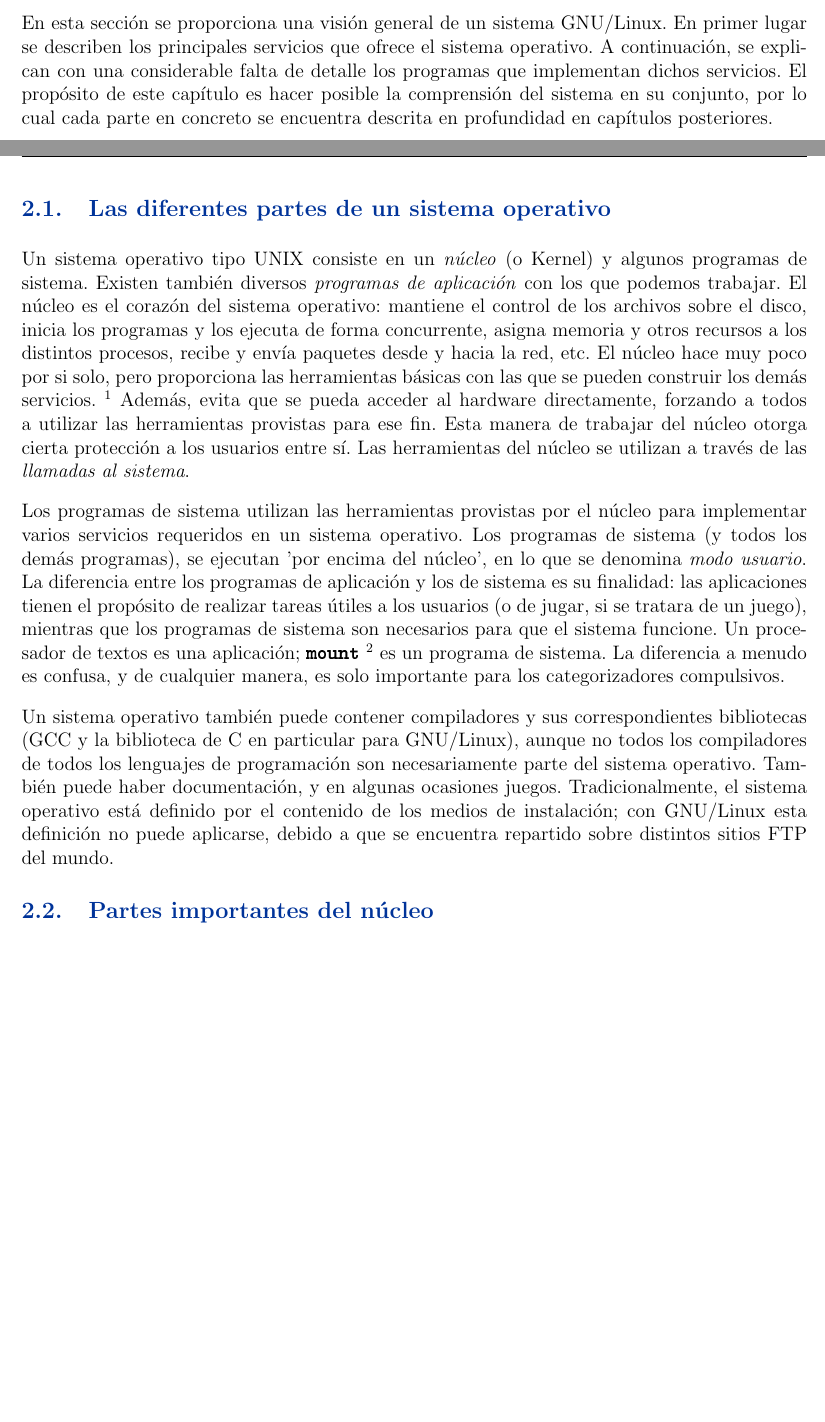
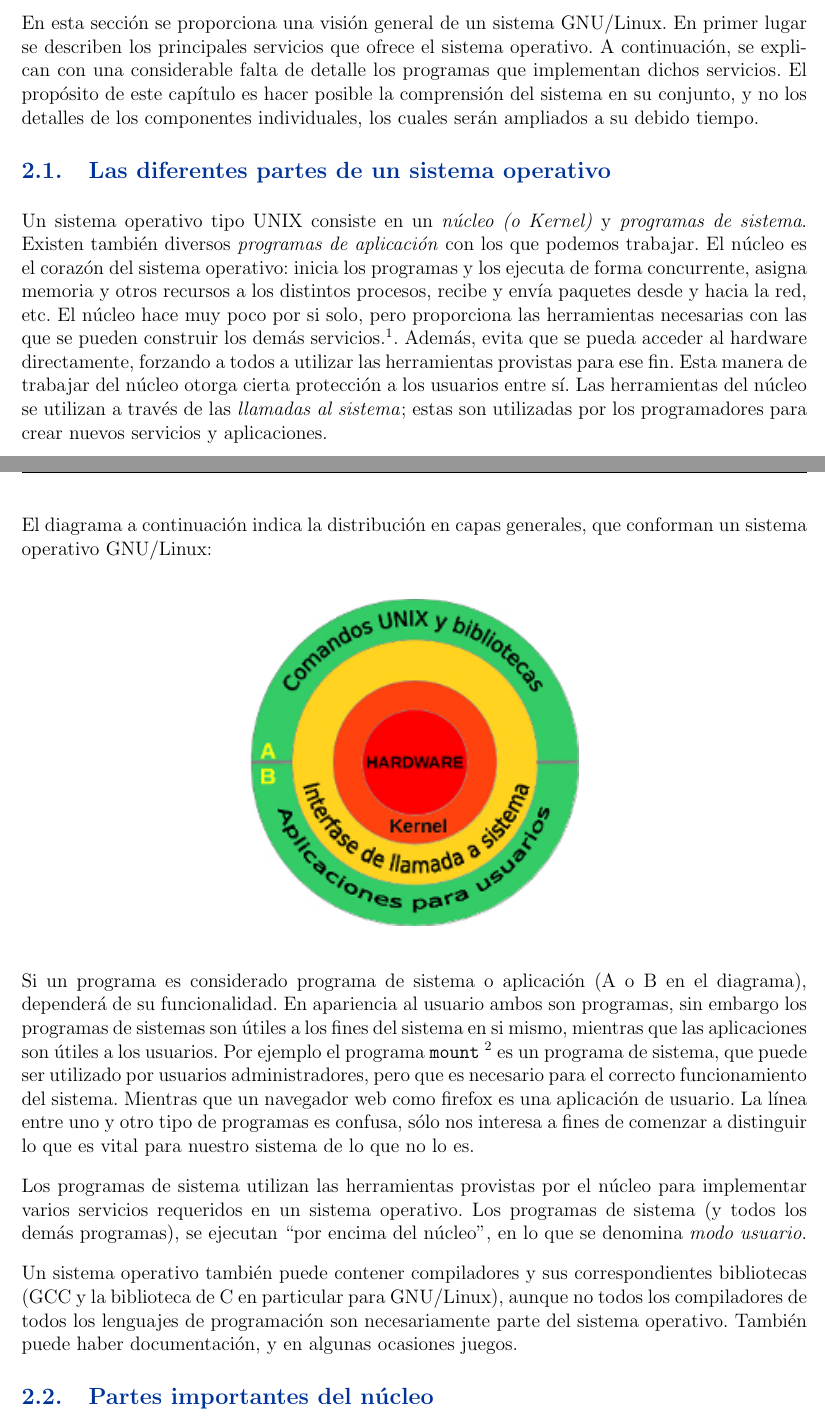
Before and after one commit to zrafa/gasl-ac, a LaTeX document (apunte-introd-a-la-admin-y-estruc-de-linux.tex): two parts of pages 2 and 3 of 9, joined at a grey line, cut so that both start at the same text, the shorter picture padded with empty space. Compiled offline with pdfLaTeX.

Commit message:
retoques al de intro

```diff
--- a/apunte-introd-a-la-admin-y-estruc-de-linux.tex
+++ b/apunte-introd-a-la-admin-y-estruc-de-linux.tex
@@ -150,60 +133,71 @@ es parte del conjunto completo de documentación de GNU/Linux.
 \section{Visión general de un sistema GNU/Linux}
 
 En esta sección se proporciona una visión
-general de un sistema GNU/Linux. En primer lugar se describen los principales
-servicios que ofrece el sistema operativo. A continuación, se explican con una
-considerable falta de detalle los programas que implementan dichos servicios. El
-propósito de este capítulo es hacer posible la comprensión del sistema en su
-conjunto, por lo cual cada parte en concreto se encuentra descrita en
-profundidad en capítulos posteriores.
+general de un sistema GNU/Linux. En primer lugar se describen los
+principales servicios que ofrece el sistema operativo. A continuación,
+se explican con una considerable falta de detalle los programas que
+implementan dichos servicios. El propósito de este capítulo es hacer
+posible la comprensión del sistema en su conjunto, y no los detalles
+de los componentes individuales, los cuales serán ampliados a su debido
+tiempo.
 
 
 \subsection{Las diferentes partes de un sistema operativo}
 
-Un sistema operativo tipo UNIX consiste en un
-\textit{núcleo} (o Kernel) y algunos programas de sistema. Existen
-también diversos \textit{programas de aplicación} con los que
-podemos trabajar.  El núcleo es el corazón del sistema operativo: mantiene el
-control de los archivos sobre el disco, inicia los programas y los ejecuta de
-forma concurrente, asigna memoria y otros recursos a los distintos procesos,
-recibe y envía paquetes desde y hacia la red, etc. El núcleo hace muy poco por
-si solo, pero proporciona las herramientas básicas con las que se pueden
-construir los demás servicios.
-\footnote{De hecho, a menudo es considerado erróneamente como el sistema
-operativo en sí, aunque no lo es. Un sistema operativo proporciona muchos más
-servicios que el núcleo	por sí mismo.}
-Además, evita que se pueda acceder al hardware
-directamente, forzando a todos a utilizar las herramientas provistas para ese fin. Esta
-manera de trabajar del núcleo otorga cierta protección a los usuarios entre sí.
-Las herramientas del núcleo se utilizan a través de las \textit{llamadas al sistema}.
+Un sistema operativo tipo UNIX consiste en un \textit{núcleo (o Kernel)}
+y \textit{programas de sistema}. Existen también diversos
+\textit{programas de aplicación} con los que podemos trabajar.  El núcleo
+es el corazón del sistema operativo: inicia los programas y los ejecuta
+de forma concurrente, asigna memoria y otros recursos a los distintos
+procesos, recibe y envía paquetes desde y hacia la red, etc. El núcleo
+hace muy poco por si solo, pero proporciona las herramientas necesarias
+con las que se pueden construir los demás servicios.\footnote{De hecho, a
+menudo es considerado erróneamente como el sistema operativo en sí,
+aunque no lo es. Un sistema operativo proporciona muchos más
+servicios que los provistos por el núcleo}.
+Además, evita que se pueda acceder al hardware directamente, forzando
+a todos a utilizar las herramientas provistas para ese fin. Esta
+manera de trabajar del núcleo otorga cierta protección a los usuarios
+entre sí. Las herramientas del núcleo se utilizan a través de las
+\textit{llamadas al sistema}; estas son utilizadas por los programadores
+para crear nuevos servicios y aplicaciones.
 
- Los programas de sistema utilizan las herramientas provistas por el
-núcleo para implementar varios servicios requeridos en un sistema operativo. Los
-programas de sistema (y todos los demás programas), se ejecutan 'por encima del
-núcleo', en lo que se denomina \textit{modo usuario}. La diferencia entre los programas
-de aplicación y los de sistema es su finalidad: las aplicaciones tienen el
-propósito de realizar tareas útiles a los usuarios (o de jugar, si se tratara de
-un juego), mientras que los programas de sistema son necesarios para que el
-sistema funcione. Un procesador de textos es una aplicación;
-\texttt{\textbf{mount}}
-\footnote{
-Todos los archivos accesible en un sistema UNIX están organizados en un gran
-árbol, la jerarquía de archivos cuya raíz es /. Estos sistemas de archivos
-pueden residir en varios dispositivos. El comando mount sirve para unir un
-sistema de archivos ubicado en algún dispositivo al árol de directorios principal.
-}
-es un programa de sistema. La diferencia a menudo es
-confusa, y de cualquier manera, es solo importante para los categorizadores
-compulsivos.
+El diagrama a continuación indica la distribución en capas generales,
+que conforman un sistema operativo GNU/Linux:
 
- Un sistema operativo también puede contener compiladores y sus
+\begin{center}
+\includegraphics{./img/esquemaOS_s.jpg}
+\end{center}
+
+Si un programa es considerado programa de sistema o aplicación
+(A o B en el diagrama), dependerá de su funcionalidad. En apariencia al
+usuario ambos son programas, sin embargo los programas de sistemas son
+útiles a los fines del sistema en si mismo, mientras que las aplicaciones
+son útiles a los usuarios. Por ejemplo el programa \texttt{mount}
+\footnote{ Todos los archivos accesible en un sistema UNIX están
+organizados en
+un gran árbol, la jerarquía de archivos cuya raíz es /. Estos
+sistemas de archivos pueden residir en varios dispositivos. El
+comando mount sirve para unir un sistema de archivos ubicado en algún
+dispositivo al árol de directorios principal.Véase \texttt{man mount}}
+es un programa de sistema, que puede ser
+utilizado por usuarios administradores, pero que es necesario para el
+correcto funcionamiento del sistema. Mientras que un navegador web como
+firefox es una aplicación de usuario. La línea entre uno y otro tipo de
+programas es confusa, sólo nos interesa a fines de comenzar a distinguir
+lo que es vital para nuestro sistema de lo que no lo es.
+
+Los programas de sistema utilizan las herramientas provistas por el
+núcleo para implementar varios servicios requeridos en un sistema
+operativo. Los programas de sistema (y todos los demás programas), se
+ejecutan ``por encima del núcleo'', en lo que se denomina
+\textit{modo usuario}.
+
+Un sistema operativo también puede contener compiladores y sus
 correspondientes bibliotecas (GCC y la biblioteca de C en particular para
 GNU/Linux), aunque no todos los compiladores de todos los lenguajes de
-programación son necesariamente parte del sistema operativo. También puede haber
-documentación, y en algunas ocasiones juegos. Tradicionalmente, el sistema
-operativo está definido por el contenido de los medios de instalación;
-con GNU/Linux esta definición no puede aplicarse, debido a que se encuentra
-repartido sobre distintos sitios FTP del mundo.
+programación son necesariamente parte del sistema operativo. También
+puede haber documentación, y en algunas ocasiones juegos.
 
 \subsection{Partes importantes del núcleo}
 
```
Also changed, not shown: img/esquemaOS_s.jpg (added), apunte-introd-a-la-admin-y-estruc-de-linux.tex (107 more changed lines).
